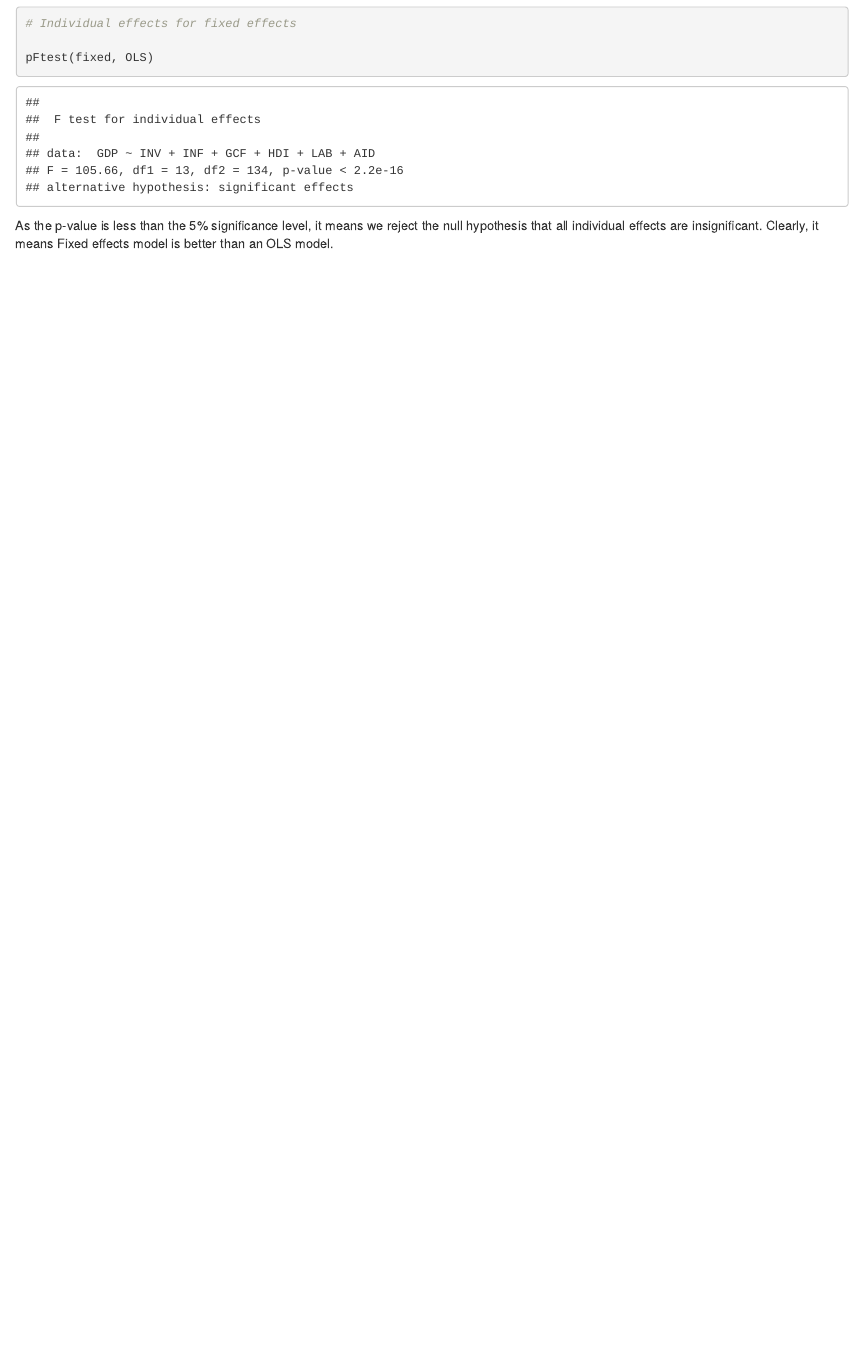
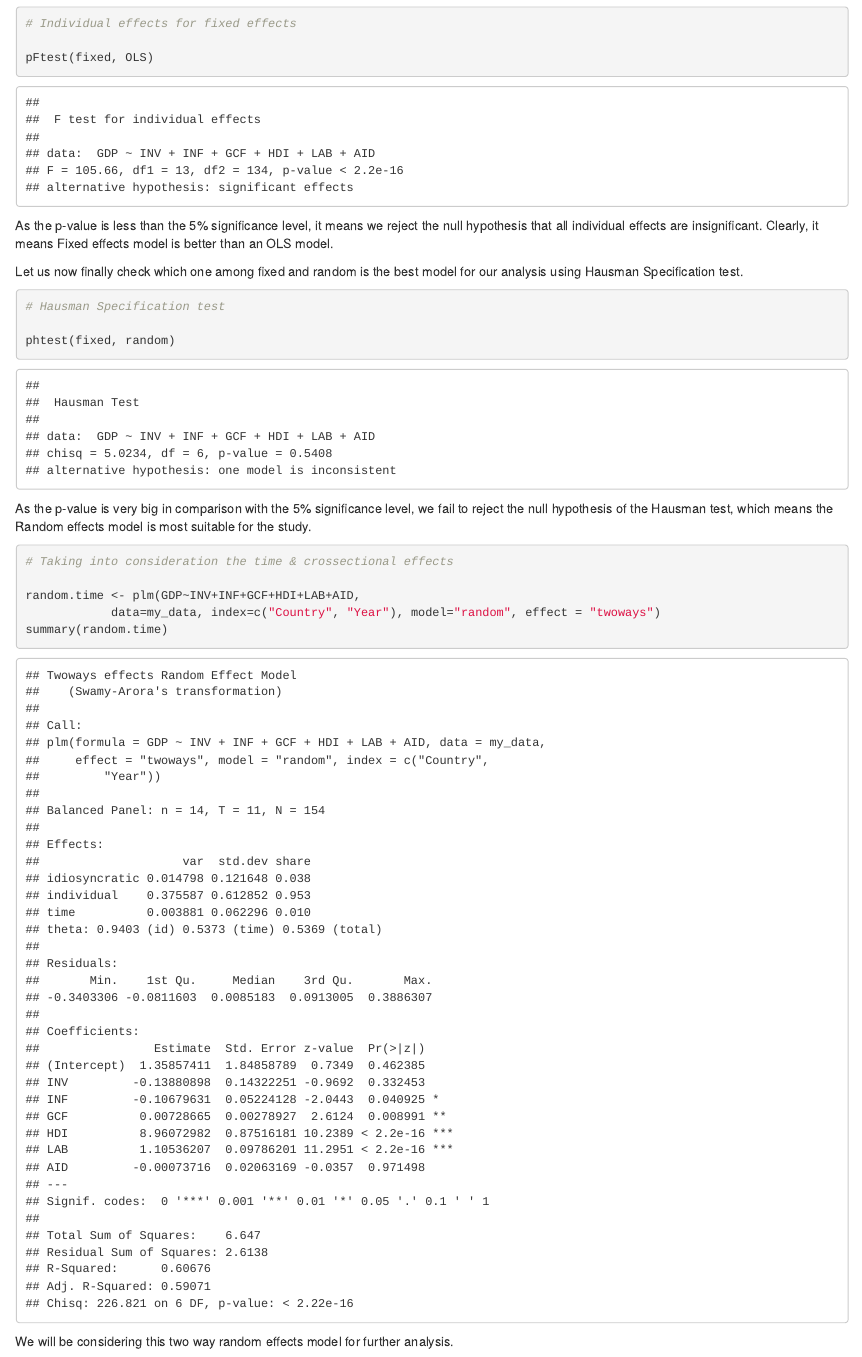
Before and after one commit to asmi09/RR-Project, an R Markdown document (Reproducible Research Project.Rmd): the page in a window 1100 px wide, from 8880 px down. Rendered offline with R 4.5, knitr and Pandoc, with nearby package versions; some code elsewhere in the file could not run offline.

Commit message:
Hausman test

````diff
--- a/Reproducible Research Project.Rmd
+++ b/Reproducible Research Project.Rmd
@@ -218,7 +218,24 @@ pFtest(fixed, OLS)
 
 As the p-value is less than the 5% significance level, it means we reject the null hypothesis that all individual effects are insignificant. Clearly, it means Fixed effects model is better than an OLS model.
 
+Let us now finally check which one among fixed and random is the best model for our analysis using Hausman Specification test.
+
 
 ```{r}
+# Hausman Specification test
 
+phtest(fixed, random)
 ```
+
+As the p-value is very big in comparison with the 5% significance level, we fail to reject the null hypothesis of the Hausman test, which means the Random effects model is most suitable for the study.
+
+
+```{r}
+# Taking into consideration the time & crossectional effects
+
+random.time <- plm(GDP~INV+INF+GCF+HDI+LAB+AID,
+            data=my_data, index=c("Country", "Year"), model="random", effect = "twoways")
+summary(random.time)
+```
+
+We will be considering this two way random effects model for further analysis.
````
Also changed, not shown: .RData, 1 other file.
